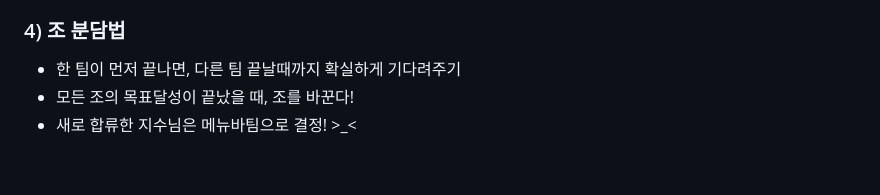
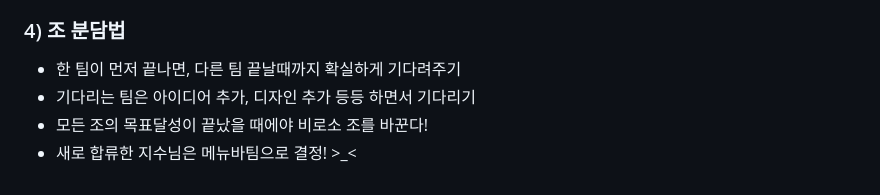
Before and after one commit to SunFlower-project01/SunFlower-project01, a Markdown page: development_log/2nd_meeting_minutes.md, the part around the change. Rendered like a GitHub page.

Commit message:
2nd_meeting

```diff
--- a/development_log/2nd_meeting_minutes.md
+++ b/development_log/2nd_meeting_minutes.md
@@ -125,5 +125,6 @@
 
 ### 4) 조 분담법
  - 한 팀이 먼저 끝나면, 다른 팀 끝날때까지 확실하게 기다려주기
- - 모든 조의 목표달성이 끝났을 때, 조를 바꾼다!
+ - 기다리는 팀은 아이디어 추가, 디자인 추가 등등 하면서 기다리기
+ - 모든 조의 목표달성이 끝났을 때에야 비로소 조를 바꾼다!
  - 새로 합류한 지수님은 메뉴바팀으로 결정! >_<
```
